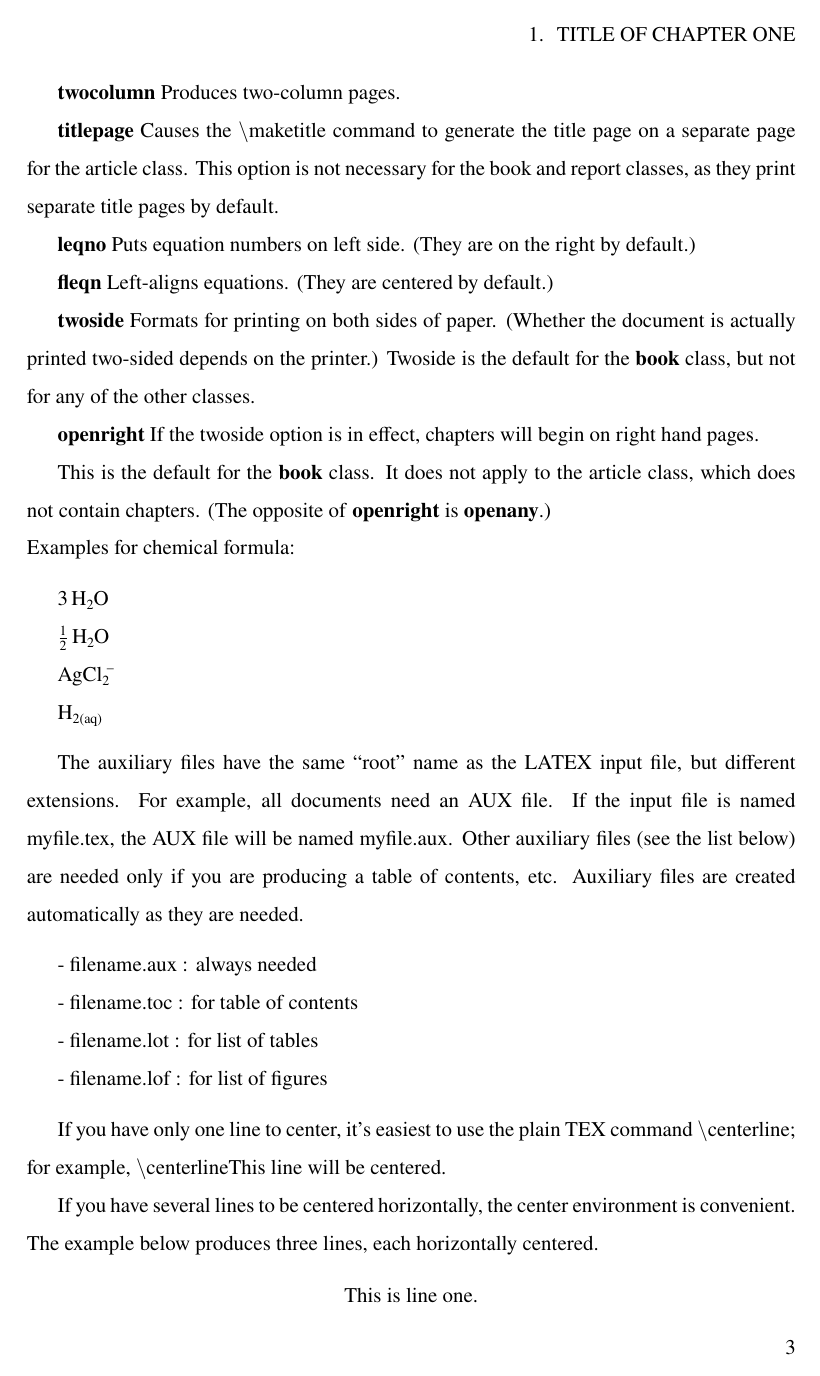
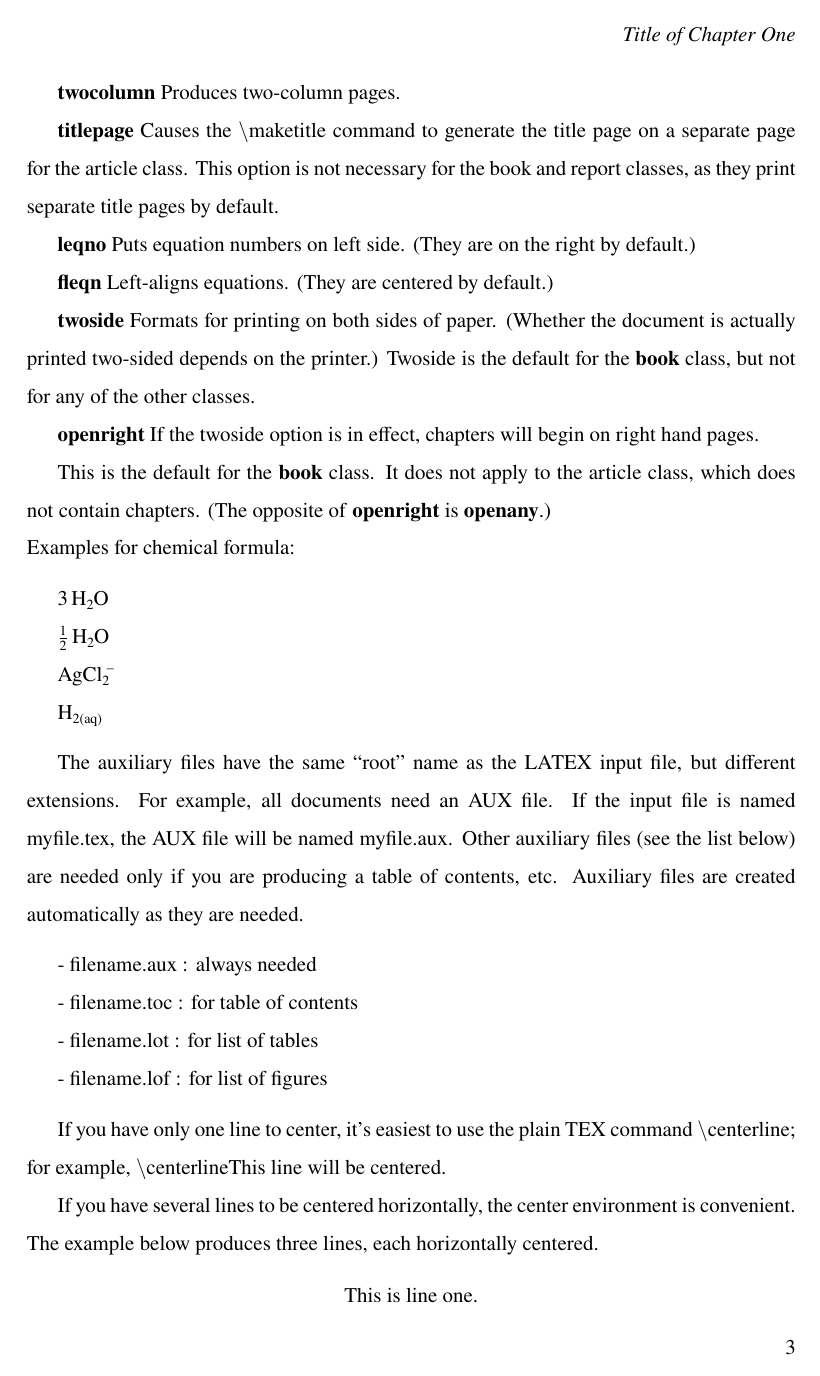
Before and after one commit to Lihua1990/PhD_ThesisTemplate, a LaTeX thesis (Thesis_temp.tex): page 21 of 49. Compiled offline with pdfLaTeX.

Commit message:
modify the chaptermark

```diff
--- a/Thesis_temp.tex
+++ b/Thesis_temp.tex
@@ -31,7 +31,7 @@
 \fancypagestyle{fancy-stylename}{
 \fancyhf{} % clear header/footer settings
 \fancyhead[LE,RO]{\textit{Guides and tutorials}}
-\fancyhead[RO]{\leftmark}
+\fancyhead[RO]{\itshape\nouppercase{\leftmark}}
 \fancyfoot[OR,EL]{\thepage}}
 
 \fancypagestyle{plain}{
@@ -51,13 +51,9 @@
 
 \titleformat{\chapter}[hang]{\normalfont\huge\bfseries}{\Huge\thechapter. \,}{0pt}{\Huge}
 
-\usepackage{etoolbox}
-\makeatletter
-%%\patchcmd{<cmd>}{<search>}{<replace>}{<success>}{<failure>}
-\patchcmd{\chaptermark}{\@chapapp\ }{}{}{}
-%\patchcmd{\chaptermark}{.}{}{}{}
-%\patchcmd{\chaptermark}{\thechapter}{}{}{}
-\makeatother
+% \usepackage{etoolbox}
+
+\renewcommand\chaptermark[1]{\markboth{#1}{}}
 
 %\usepackage{anyfontsize}
 %\usepackage{newtxtext}\textbf{}
```
